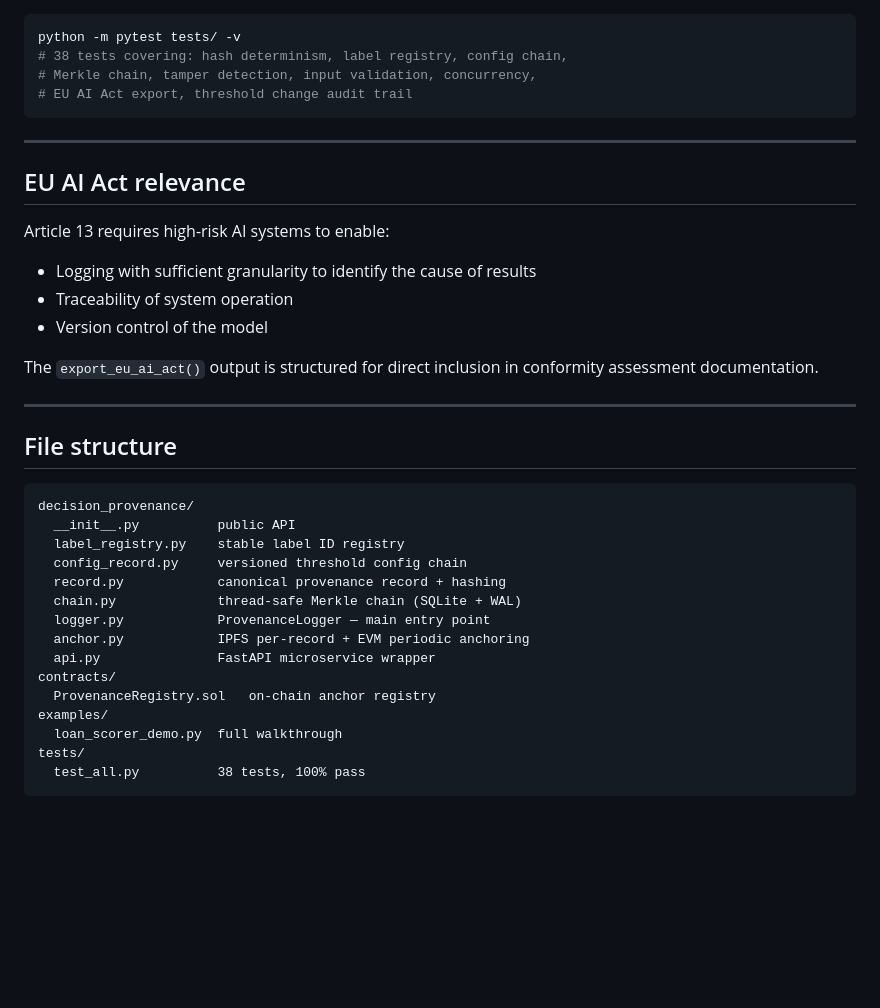
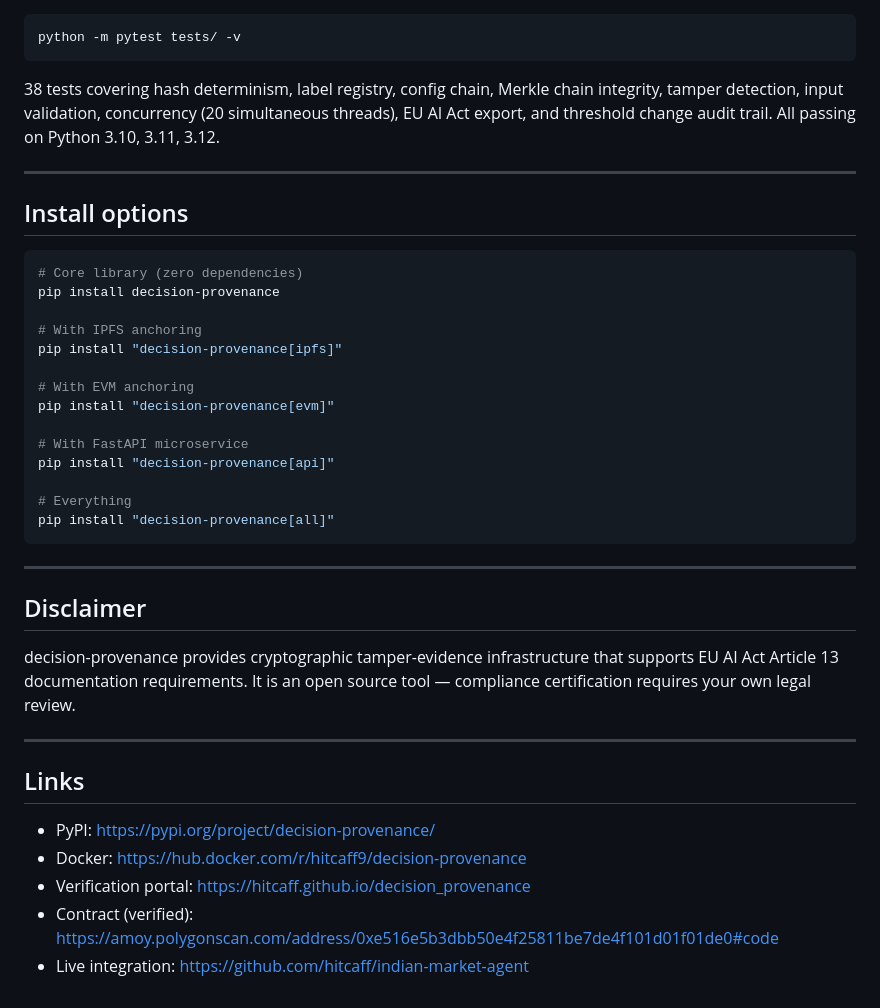
Before and after one commit to hitcaff/decision_provenance, a Markdown page: README.md, the part around one of its changes. Drawn GitHub-style; blank space fills up the shorter version.

````diff
--- a/README.md
+++ b/README.md
@@ -212,40 +214,47 @@ readers never block writers.
 
 ```bash
 python -m pytest tests/ -v
-# 38 tests covering: hash determinism, label registry, config chain,
-# Merkle chain, tamper detection, input validation, concurrency,
-# EU AI Act export, threshold change audit trail
+```
+
+38 tests covering hash determinism, label registry, config chain, Merkle chain integrity,
+tamper detection, input validation, concurrency (20 simultaneous threads), EU AI Act export,
+and threshold change audit trail. All passing on Python 3.10, 3.11, 3.12.
+
+---
+
+## Install options
+
+```bash
+# Core library (zero dependencies)
+pip install decision-provenance
+
+# With IPFS anchoring
+pip install "decision-provenance[ipfs]"
+
+# With EVM anchoring
+pip install "decision-provenance[evm]"
+
+# With FastAPI microservice
+pip install "decision-provenance[api]"
+
+# Everything
+pip install "decision-provenance[all]"
 ```
 
 ---
 
-## EU AI Act relevance
+## Disclaimer
 
-Article 13 requires high-risk AI systems to enable:
-- Logging with sufficient granularity to identify the cause of results
-- Traceability of system operation
-- Version control of the model
-
-The `export_eu_ai_act()` output is structured for direct inclusion in conformity assessment documentation.
+decision-provenance provides cryptographic tamper-evidence infrastructure that
+supports EU AI Act Article 13 documentation requirements. It is an open source tool —
+compliance certification requires your own legal review.
 
 ---
 
-## File structure
+## Links
 
-```
-decision_provenance/
-  __init__.py          public API
-  label_registry.py    stable label ID registry
-  config_record.py     versioned threshold config chain
-  record.py            canonical provenance record + hashing
-  chain.py             thread-safe Merkle chain (SQLite + WAL)
-  logger.py            ProvenanceLogger — main entry point
-  anchor.py            IPFS per-record + EVM periodic anchoring
-  api.py               FastAPI microservice wrapper
-contracts/
-  ProvenanceRegistry.sol   on-chain anchor registry
-examples/
-  loan_scorer_demo.py  full walkthrough
-tests/
-  test_all.py          38 tests, 100% pass
-```
+- PyPI: https://pypi.org/project/decision-provenance/
+- Docker: https://hub.docker.com/r/hitcaff9/decision-provenance
+- Verification portal: https://hitcaff.github.io/decision_provenance
+- Contract (verified): https://amoy.polygonscan.com/address/0xe516e5b3dbb50e4f25811be7de4f101d01f01de0#code
+- Live integration: https://github.com/hitcaff/indian-market-agent
````
Also changed, not shown: other parts of README.md (+109 -107 lines).
